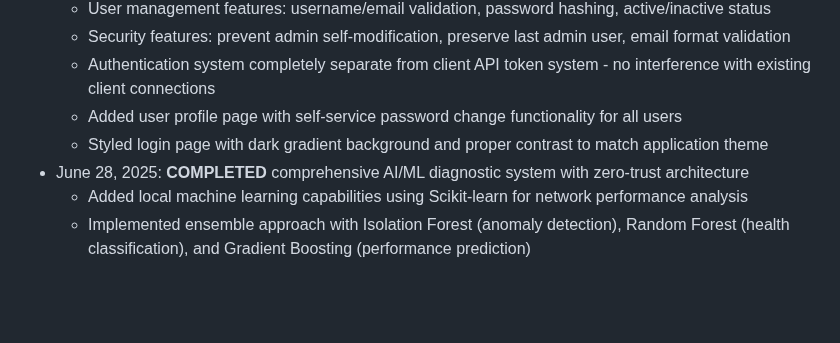
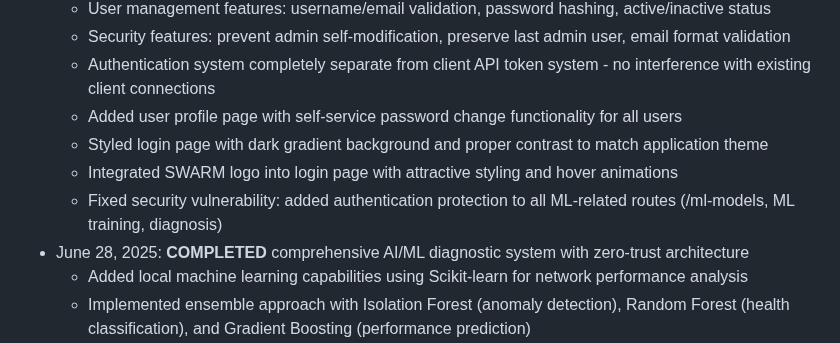
Before and after one commit to NetworkNerd1337/streamswarm, a Markdown page: replit.md, the part around the change. GitHub-like rendering; blank space fills up the shorter version.

Commit message:
Enhance login page and protect machine learning features with authentication
Integrate SWARM logo, style the login page, and add authentication to ML routes.

Replit-Commit-Author: Agent
Replit-Commit-Session-Id: eb89f13a-6596-405a-8d6e-ccbc136b4d55
Replit-Commit-Screenshot-Url: https://storage.googleapis.com/screenshot-production-us-central1/1c754f36-836a-415b-9318-899ca81361e5/aabce0b1-0ef3-403b-b4a8-a01d02fdc7d4.jpg

```diff
--- a/replit.md
+++ b/replit.md
@@ -111,6 +111,8 @@ StreamSwarm is a comprehensive Python-based distributed network monitoring syste
   - Authentication system completely separate from client API token system - no interference with existing client connections
   - Added user profile page with self-service password change functionality for all users
   - Styled login page with dark gradient background and proper contrast to match application theme
+  - Integrated SWARM logo into login page with attractive styling and hover animations
+  - Fixed security vulnerability: added authentication protection to all ML-related routes (/ml-models, ML training, diagnosis)
 - June 28, 2025: **COMPLETED** comprehensive AI/ML diagnostic system with zero-trust architecture
   - Added local machine learning capabilities using Scikit-learn for network performance analysis
   - Implemented ensemble approach with Isolation Forest (anomaly detection), Random Forest (health classification), and Gradient Boosting (performance prediction)
```
